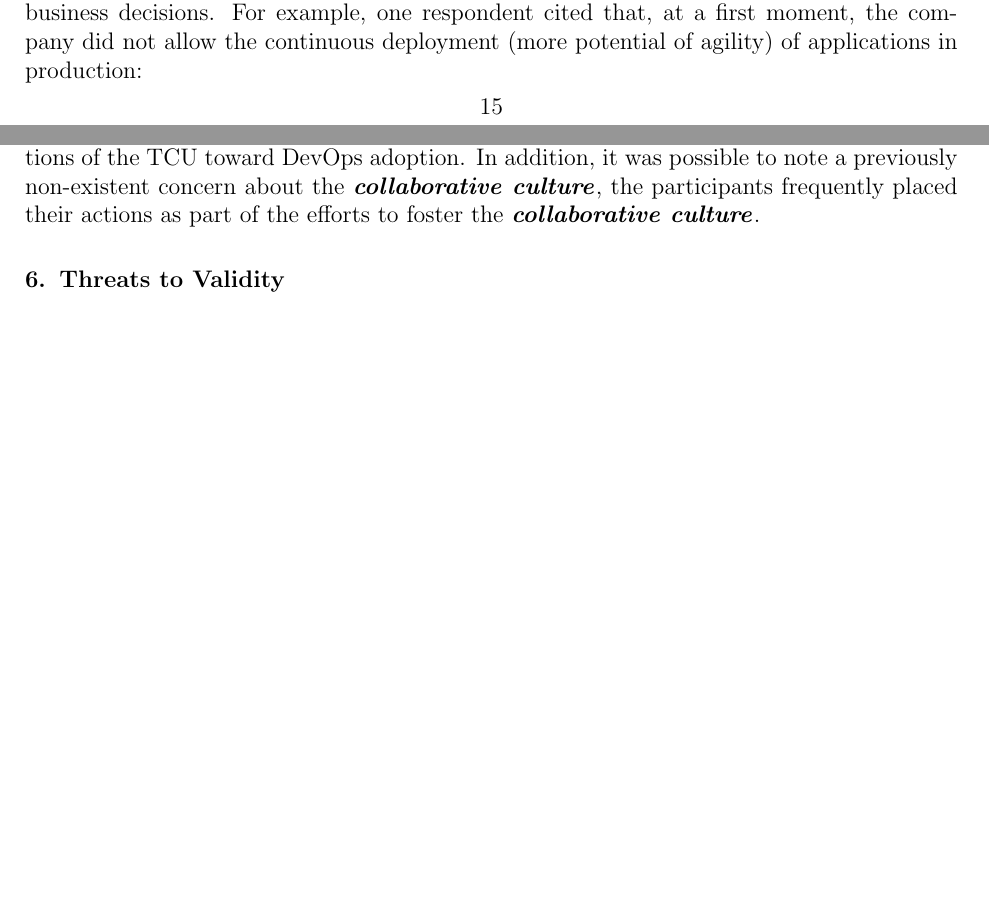
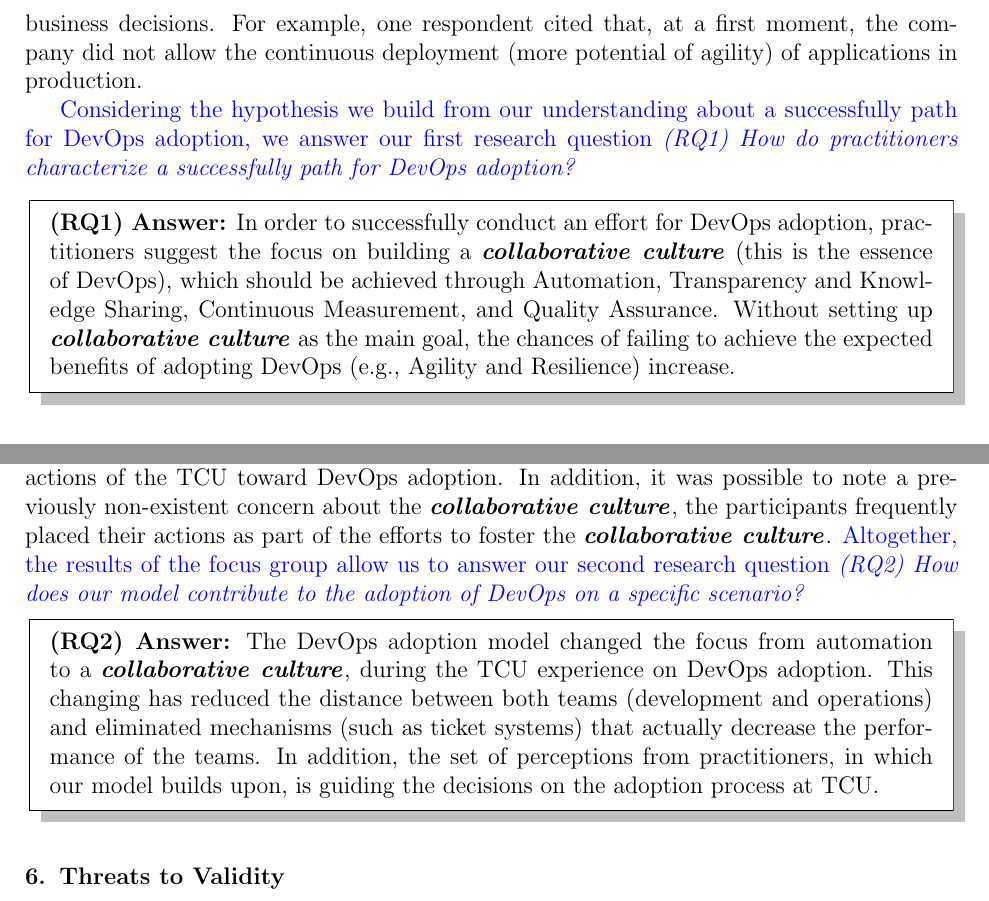
Before and after one commit to wweellddeerr/devops-esem, a LaTeX paper (jss.tex, which reads 4_1_results.tex, 5_TCU.tex): two parts of pages 15 and 25 of 29 before the commit and two parts of pages 16 and 25 of 30 after it, joined at a grey line, cut so that both start at the same text, the shorter picture padded with empty space. Compiled offline with pdfLaTeX.

Commit message:
explicit answers to the research questions

```diff
--- a/4_1_results.tex
+++ b/4_1_results.tex
@@ -123,10 +123,28 @@ That is, a well succeeded DevOps adoption typically increases the potential of
 However, in some situations, this potential is not completely used due to business
 decisions. For example, one respondent cited that, at a first moment, the
 company did not allow the continuous deployment (more potential of agility)
-of applications in production:
+of applications in production.
 
 %\begin{mq}
 %``\emph{We had conditions and security to continuously publish in production,
 %however, in the beginning, the managers were afraid and decided that the
 %publication would happen weekly.}'' (P9, IT Manager, Brazil)
 %\end{mq}
+
+{\color{blue}Considering the hypothesis we build from our understanding about
+a successfully path for DevOps adoption, we answer our
+first research question \emph{(RQ1) How do practitioners characterize a successfully path
+for DevOps adoption?}
+
+\begin{mr}
+  \textbf{(RQ1) Answer:} In order to successfully
+  conduct an effort for DevOps adoption, practitioners
+  suggest the focus on building a \cc (this is
+  the essence of DevOps), which should be achieved through Automation,
+  Transparency and Knowledge Sharing, Continuous Measurement,
+  and Quality Assurance. Without setting up \cc as the main
+  goal, the chances of failing to achieve the expected
+  benefits of adopting DevOps (e.g., Agility and Resilience)
+  increase.
+\end{mr}
+}
--- a/5_TCU.tex
+++ b/5_TCU.tex
@@ -461,4 +462,21 @@ focus group discussions, this is not a mere coincidence and emphasizes that our
 model is guiding, in a high level of abstraction, the actions of the TCU toward
 DevOps adoption. In addition, it was possible to note a previously non-existent
 concern about the \cc, the participants frequently placed their actions as part
-of the efforts to foster the \cc.
+of the efforts to foster the \cc. {\color{blue}Altogether, the results of the
+focus group allow us to answer our second research question
+\emph{(RQ2) How does our model contribute to the adoption of DevOps on a specific scenario?}
+
+\begin{mr}
+  {\bf (RQ2) Answer:} The DevOps adoption model
+  changed the focus from automation to a \cc,
+  during the TCU experience on DevOps adoption.
+  This changing has reduced the distance
+  between both teams (development and operations) and
+  eliminated mechanisms (such as ticket systems)
+  that actually decrease the performance of the teams.
+  In addition, the set of perceptions from
+  practitioners, in which our model builds upon,
+  is guiding the decisions on the adoption process
+  at TCU.
+\end{mr}
+}
--- a/jss.tex
+++ b/jss.tex
@@ -10,6 +10,10 @@
 \usepackage{enumerate}
 
 \definecolor{oldlace}{rgb}{0.99, 0.96, 0.9}
+
+\usetikzlibrary{shadows}
+
+
 \newmdenv [ %
  skipabove=\topsep,
  skipbelow=\topsep,
@@ -26,6 +30,15 @@
  backgroundcolor  = oldlace        ,
  innertopmargin   = 3       ,
  splittopskip     = 3      ]{mq}
+
+
+\newmdenv [ %
+ skipabove=\topsep,
+ skipbelow=\topsep,
+ shadow=true,
+ leftmargin       = 2              ,
+ rightmargin      = 2              ,
+ splittopskip     = \topskip      ]{mr}
 
 \hyphenation{Dev-Ops}
 
```
Also changed, not shown: 4_2_model.tex (+1 -1 lines), 4_1_results.tex (8 more changed lines), 5_TCU.tex (39 more changed lines).
